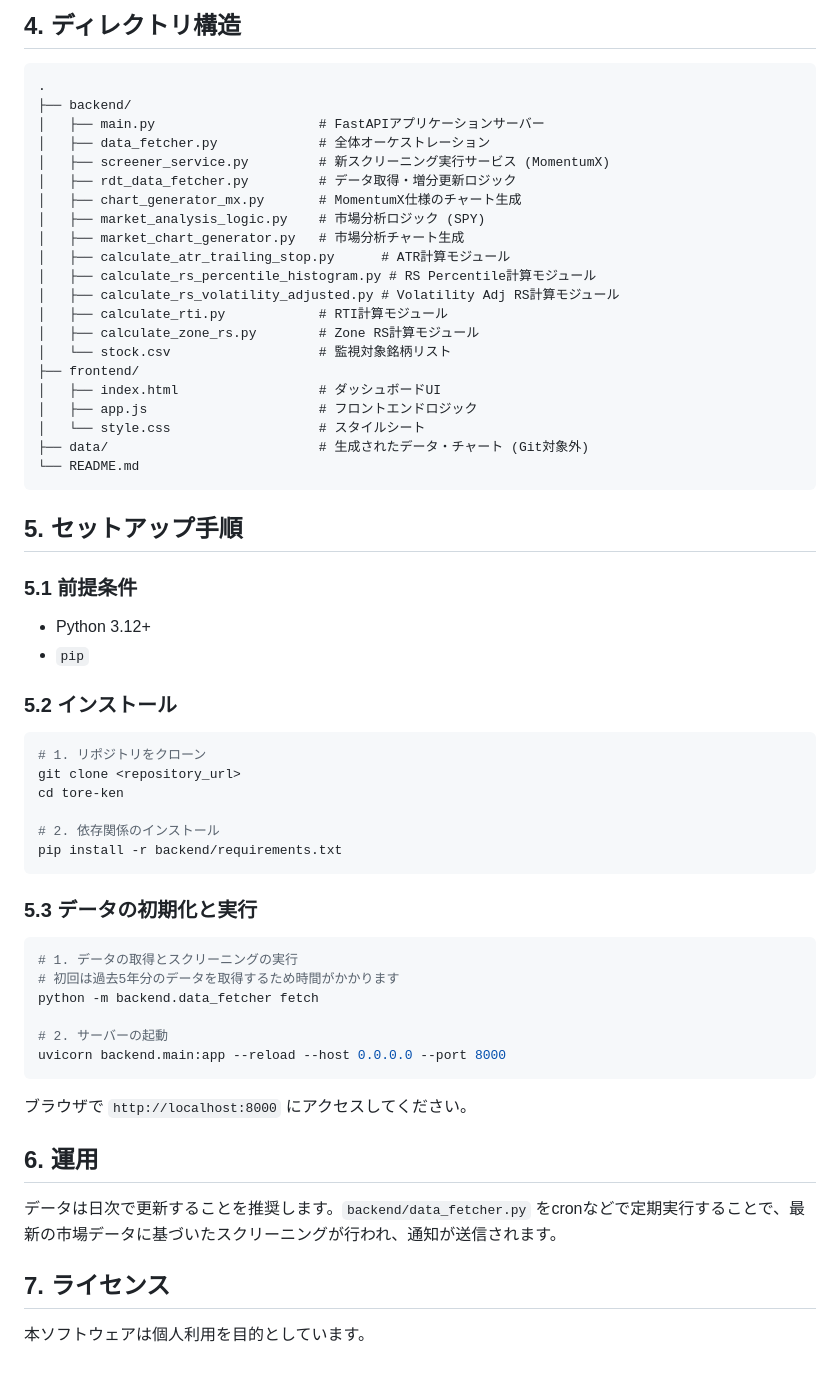
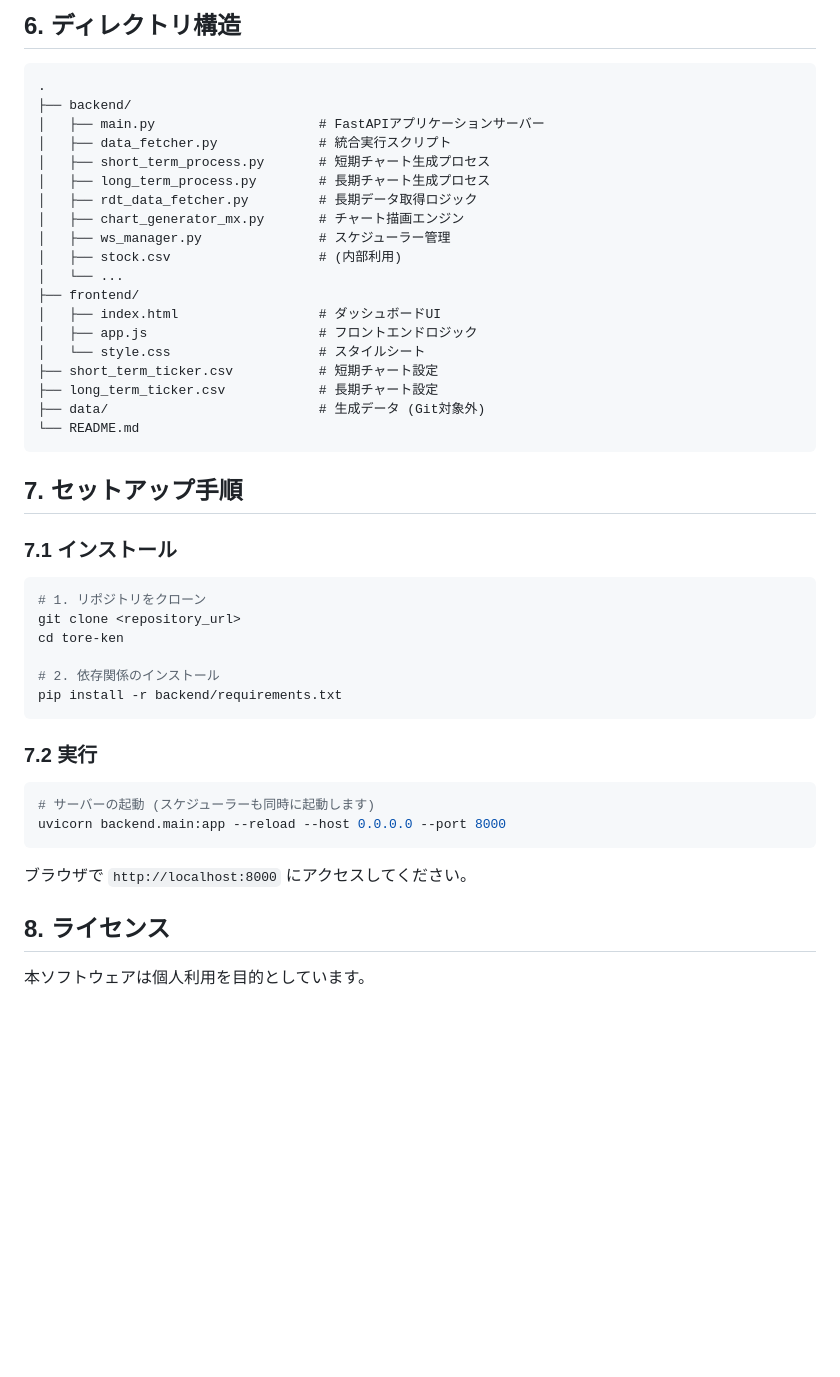
Before and after one commit to turnDeep/Tore-Ken-index, a Markdown page: README.md, the part around one of its changes. Rendered like a GitHub page; blank space fills up the shorter version.

````diff
--- a/README.md
+++ b/README.md
@@ -53,37 +70,31 @@ S&P 500 (SPY) の日足チャートと独自のトレンド判定を表示しま
 
-## 4. ディレクトリ構造
+## 6. ディレクトリ構造
 
 ```
 .
 ├── backend/
 │   ├── main.py                     # FastAPIアプリケーションサーバー
-│   ├── data_fetcher.py             # 全体オーケストレーション
-│   ├── screener_service.py         # 新スクリーニング実行サービス (MomentumX)
-│   ├── rdt_data_fetcher.py         # データ取得・増分更新ロジック
-│   ├── chart_generator_mx.py       # MomentumX仕様のチャート生成
-│   ├── market_analysis_logic.py    # 市場分析ロジック (SPY)
-│   ├── market_chart_generator.py   # 市場分析チャート生成
-│   ├── calculate_atr_trailing_stop.py      # ATR計算モジュール
-│   ├── calculate_rs_percentile_histogram.py # RS Percentile計算モジュール
-│   ├── calculate_rs_volatility_adjusted.py # Volatility Adj RS計算モジュール
-│   ├── calculate_rti.py            # RTI計算モジュール
-│   ├── calculate_zone_rs.py        # Zone RS計算モジュール
-│   └── stock.csv                   # 監視対象銘柄リスト
+│   ├── data_fetcher.py             # 統合実行スクリプト
+│   ├── short_term_process.py       # 短期チャート生成プロセス
+│   ├── long_term_process.py        # 長期チャート生成プロセス
+│   ├── rdt_data_fetcher.py         # 長期データ取得ロジック
+│   ├── chart_generator_mx.py       # チャート描画エンジン
+│   ├── ws_manager.py               # スケジューラー管理
+│   ├── stock.csv                   # (内部利用)
+│   └── ...
 ├── frontend/
 │   ├── index.html                  # ダッシュボードUI
 │   ├── app.js                      # フロントエンドロジック
 │   └── style.css                   # スタイルシート
-├── data/                           # 生成されたデータ・チャート (Git対象外)
+├── short_term_ticker.csv           # 短期チャート設定
+├── long_term_ticker.csv            # 長期チャート設定
+├── data/                           # 生成データ (Git対象外)
 └── README.md
 ```
 
-## 5. セットアップ手順
+## 7. セットアップ手順
 
-### 5.1 前提条件
-- Python 3.12+
-- `pip`
-
-### 5.2 インストール
+### 7.1 インストール
 
 ```bash
 # 1. リポジトリをクローン
@@ -94,23 +105,15 @@ cd tore-ken
 pip install -r backend/requirements.txt
 ```
 
-### 5.3 データの初期化と実行
+### 7.2 実行
 
 ```bash
-# 1. データの取得とスクリーニングの実行
-# 初回は過去5年分のデータを取得するため時間がかかります
-python -m backend.data_fetcher fetch
-
-# 2. サーバーの起動
+# サーバーの起動 (スケジューラーも同時に起動します)
 uvicorn backend.main:app --reload --host 0.0.0.0 --port 8000
 ```
 
 ブラウザで `http://localhost:8000` にアクセスしてください。
 
-## 6. 運用
-
-データは日次で更新することを推奨します。`backend/data_fetcher.py` をcronなどで定期実行することで、最新の市場データに基づいたスクリーニングが行われ、通知が送信されます。
-
-## 7. ライセンス
+## 8. ライセンス
 
 本ソフトウェアは個人利用を目的としています。
````
Also changed, not shown: other parts of README.md (+52 -35 lines).
